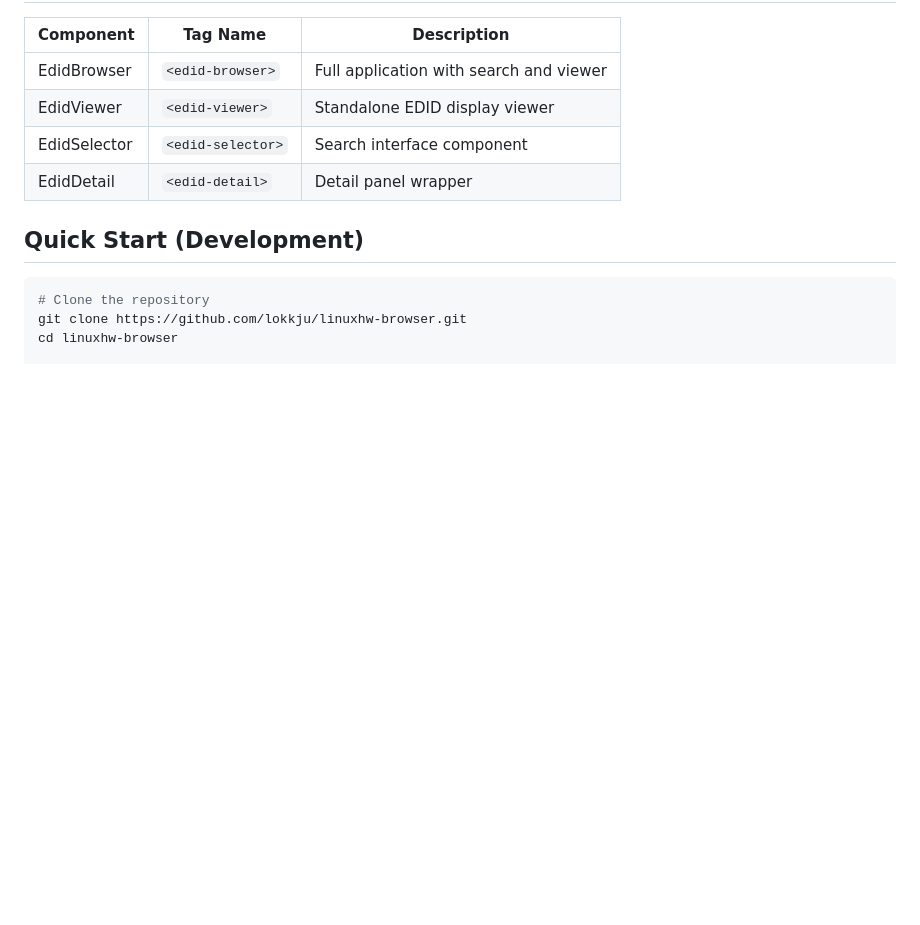
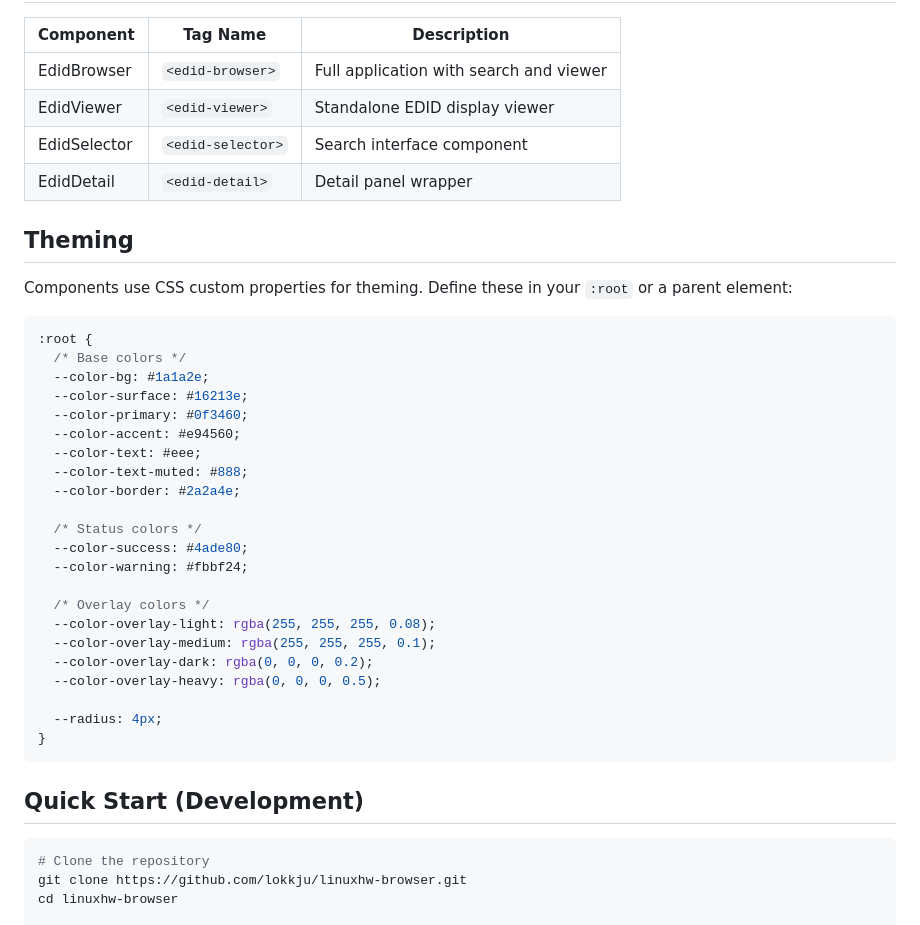
Before and after one commit to lokkju/linuxhw-browser, a Markdown page: README.md, the part around the change. Drawn GitHub-style; blank space fills up the shorter version.

Commit message:
docs: add theming section to README

````diff
--- a/README.md
+++ b/README.md
@@ -93,6 +93,35 @@ import { BucketLoader, IndexLoader } from 'linuxhw-browser';
 | EdidSelector | `<edid-selector>` | Search interface component |
 | EdidDetail | `<edid-detail>` | Detail panel wrapper |
 
+## Theming
+
+Components use CSS custom properties for theming. Define these in your `:root` or a parent element:
+
+```css
+:root {
+  /* Base colors */
+  --color-bg: #1a1a2e;
+  --color-surface: #16213e;
+  --color-primary: #0f3460;
+  --color-accent: #e94560;
+  --color-text: #eee;
+  --color-text-muted: #888;
+  --color-border: #2a2a4e;
+
+  /* Status colors */
+  --color-success: #4ade80;
+  --color-warning: #fbbf24;
+
+  /* Overlay colors */
+  --color-overlay-light: rgba(255, 255, 255, 0.08);
+  --color-overlay-medium: rgba(255, 255, 255, 0.1);
+  --color-overlay-dark: rgba(0, 0, 0, 0.2);
+  --color-overlay-heavy: rgba(0, 0, 0, 0.5);
+
+  --radius: 4px;
+}
+```
+
 ## Quick Start (Development)
 
 ```bash
````
